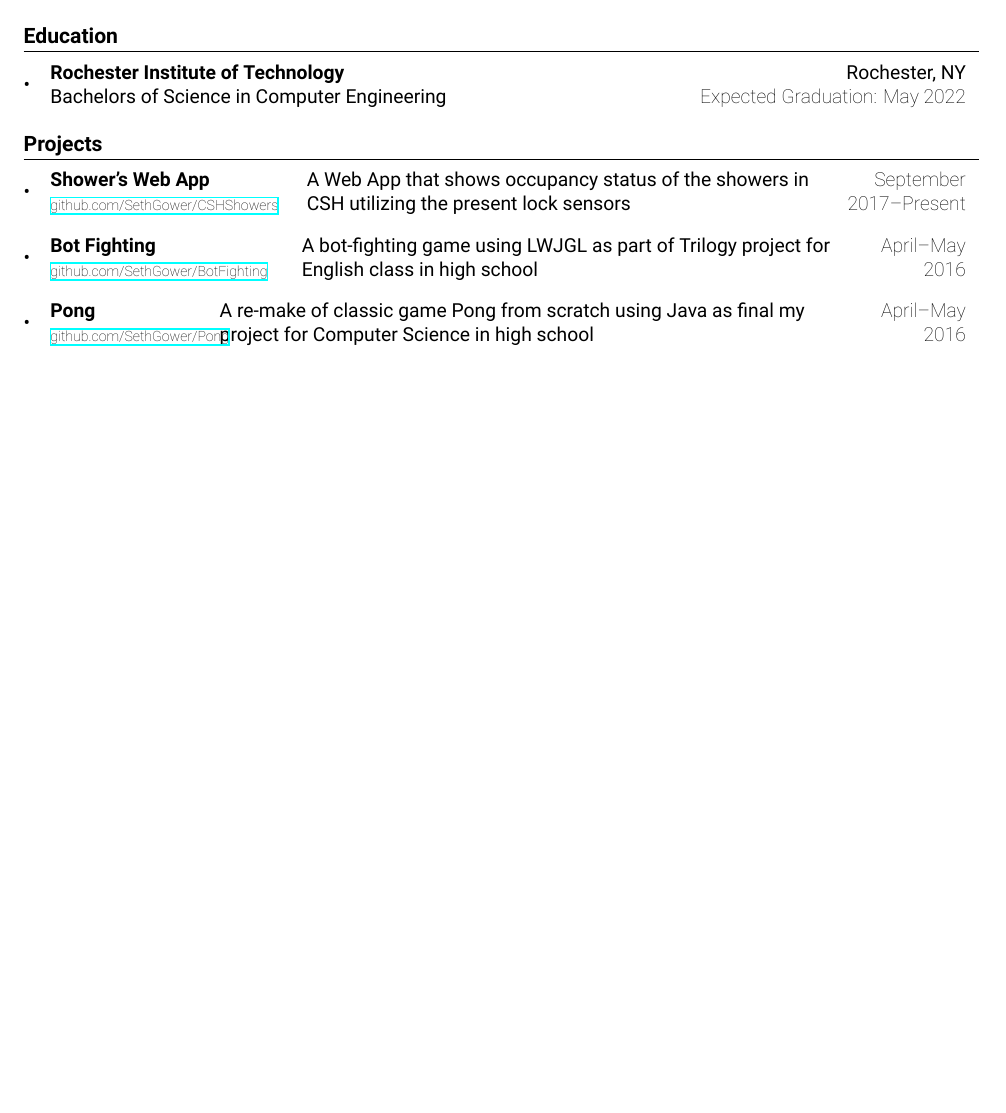
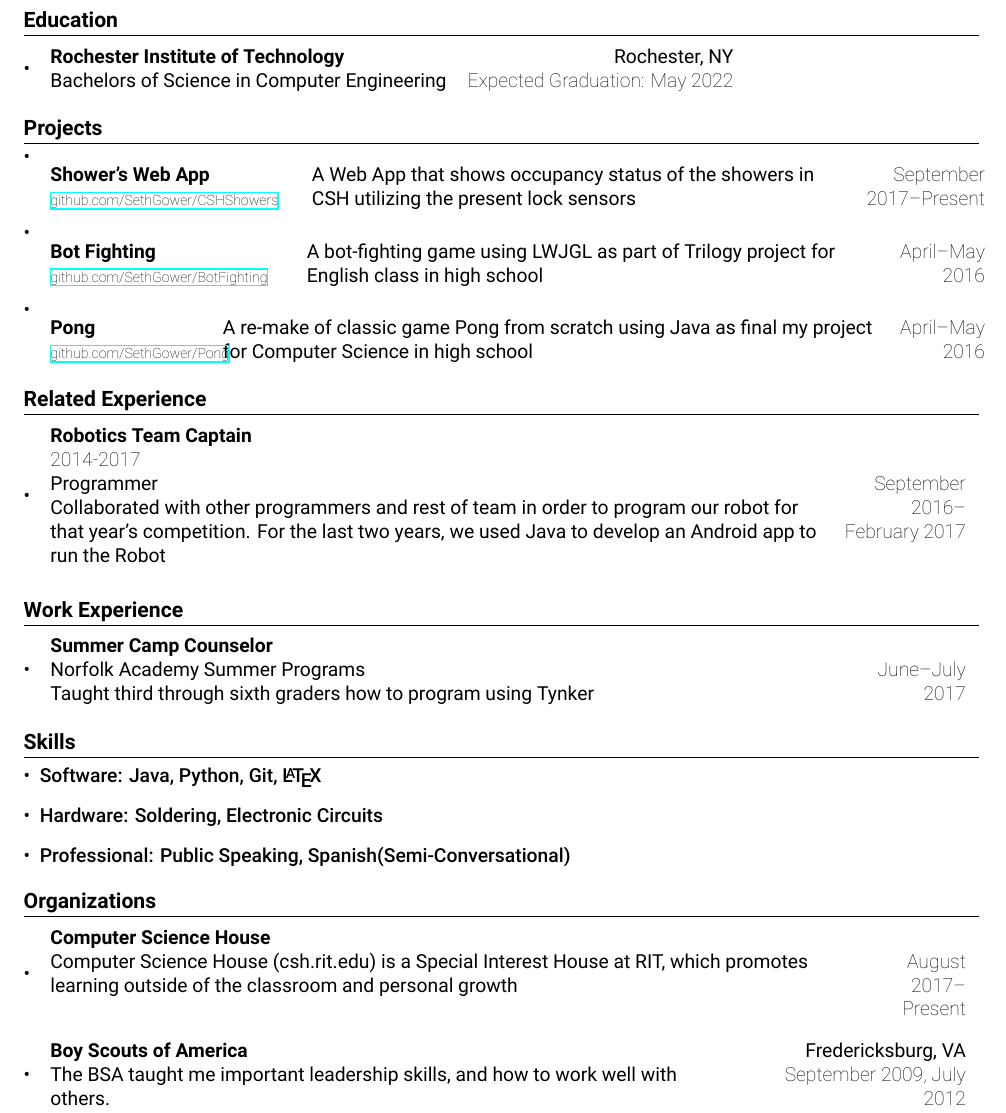
Before and after one commit to atticusrussell/Resume, a LaTeX document (main.tex): part of the page, cut so that both start at the same text, the shorter picture padded with empty space. Compiled offline with XeLaTeX.

Commit message:
finished adding all sections
added pdf

```diff
--- a/main.tex
+++ b/main.tex
@@ -10,6 +10,7 @@
     \usepackage[pdftex]{hyperref}
     \usepackage{fancyhdr}
     \usepackage{tabulary}
+    \usepackage{xspace}
 
     \hypersetup{
         colorlinks=false,
@@ -47,20 +48,22 @@
 
     \newcommand{\subheading}[4]{
         \item
-            \begin{tabular*}{.98\textwidth}{l@{\extracolsep{\fill}}r}
+            \begin{tabulary}{.98\textwidth}{LR}
                 \robotobold{#1} & #2 \\
-                #3 & \robotothin{#4}
-            \end{tabular*}
+                #3 & \robotothin{#4}\\
+            \end{tabulary}
     }
     \newcommand{\projectsubheading}[4]{
         \item
-            \begin{tabulary}{.98\textwidth}{LLR}
+            \begin{tabulary}{1\textwidth}{LLR}
                 \robotobold{#1 \newline \scriptsize{\robotothin{#4}}}\hfill & #2 & \robotothin{#3} \\
 
             \end{tabulary}
     }
     \newcommand{\startResumeSubHeadingList}{\begin{itemize}[leftmargin=*]}
     \newcommand{\fuckthislist}{\end{itemize}}
+    %\newcommand{\resumeItemsStart}{\begin{itemize}[leftmargin=*]}
+    %\newcommand{\endresumeItemList}{\end{itemize}}
 
     %---------------------------------------
 
@@ -95,4 +98,36 @@
                 {\href{https://github.com/sethgower/pong}{github.com/SethGower/Pong}}
         \fuckthislist
 
+    \section{Related Experience}
+        \startResumeSubHeadingList
+            \subheading
+                {Robotics Team Captain \newline \robotothin{2014-2017}}{}
+                {Programmer\newline
+                Collaborated with other programmers and rest of team in order to
+                program our robot for that year’s competition. For the last two years, we used Java to develop an Android app to run the Robot}{September 2016--February 2017}
+
+        \fuckthislist
+    \section{Work Experience}
+        \startResumeSubHeadingList
+            \subheading
+                {Summer Camp Counselor}{}
+                {Norfolk Academy Summer Programs\newline Taught third through sixth graders how to program using Tynker}{June--July 2017}
+        \fuckthislist
+
+    \section{Skills}
+        \begin{itemize}[leftmargin=*]
+            \item {\robotomed{Software:} Java, Python, Git, \LaTeX\xspace}
+            \item {\robotomed{Hardware:} Soldering, Electronic Circuits}
+            \item {\robotomed{Professional:} Public Speaking, Spanish(Semi-Conversational)}
+        \end{itemize}
+
+    \section{Organizations}
+        \startResumeSubHeadingList
+            \subheading
+                {Computer Science House}{}
+                {Computer Science House (csh.rit.edu) is a Special Interest House at RIT, which promotes learning outside of the classroom and personal growth}{August 2017--Present}
+            \subheading
+                {Boy Scouts of America}{Fredericksburg, VA}
+                {The BSA taught me important leadership skills, and how to work well with others.}{September 2009, July 2012}
+        \fuckthislist
     \end{document}
```
Also changed, not shown: main.pdf.
